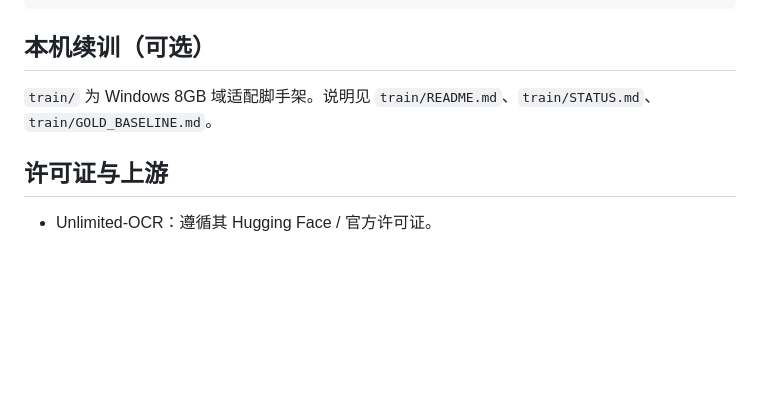
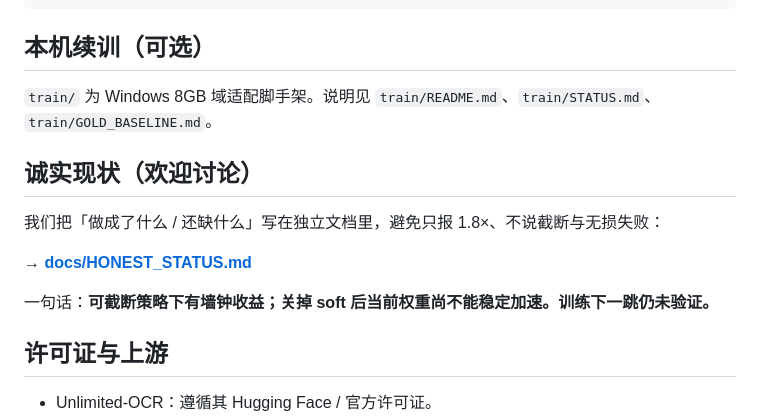
Before and after one commit to ZhiYiTree/mini-uflash-ocr-windows, a Markdown page: README.md, the part around the change. GitHub-like rendering; blank space fills up the shorter version.

Commit message:
Add honest public status for community discussion.
Document real wall-clock vs truncation tradeoffs, R6 training failure,
and open questions. Link from README.

```diff
--- a/README.md
+++ b/README.md
@@ -95,6 +95,14 @@ Invoke-WebRequest http://127.0.0.1:7860 -UseBasicParsing
 
 `train/` 为 Windows 8GB 域适配脚手架。说明见 `train/README.md`、`train/STATUS.md`、`train/GOLD_BASELINE.md`。
 
+## 诚实现状（欢迎讨论）
+
+我们把「做成了什么 / 还缺什么」写在独立文档里，避免只报 1.8×、不说截断与无损失败：
+
+→ **[docs/HONEST_STATUS.md](docs/HONEST_STATUS.md)**
+
+一句话：**可截断策略下有墙钟收益；关掉 soft 后当前权重尚不能稳定加速。训练下一跳仍未验证。**
+
 ## 许可证与上游
 
 - Unlimited-OCR：遵循其 Hugging Face / 官方许可证。
```
Also changed, not shown: docs/HONEST_STATUS.md (added, +194 -0 lines).
